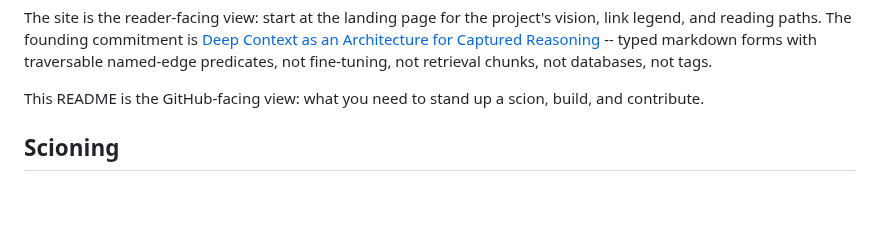
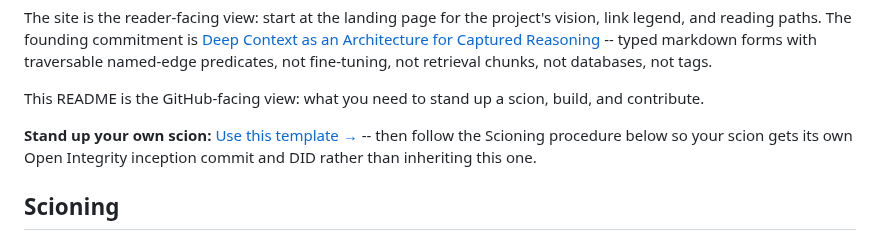
Before and after one commit to ChristopherA/DeepContext.com, a Markdown page: README.md, the part around the change. Drawn GitHub-style; blank space fills up the shorter version.

Commit message:
Add Use-this-template CTA to README
Readers arriving at the GitHub README now see an explicit call-to-action pointing at the generate-from-template URL before the Scioning procedure, rather than relying on them discovering the GitHub UI 'Use this template' button. The CTA links to the Scioning section below for the DID re-root, Actions, and Pages setup steps.

Signed-off-by: Christopher Allen <ChristopherA@LifeWithAlacrity.com>

```diff
--- a/README.md
+++ b/README.md
@@ -12,6 +12,10 @@ fine-tuning, not retrieval chunks, not databases, not tags.
 
 This README is the GitHub-facing view: what you need to stand up a scion,
 build, and contribute.
+
+**Stand up your own scion:** [Use this template →](https://github.com/new?template_name=DeepContext.com&template_owner=ChristopherA)
+-- then follow the Scioning procedure below so your scion gets its own
+Open Integrity inception commit and DID rather than inheriting this one.
 
 ## Scioning
 
```
